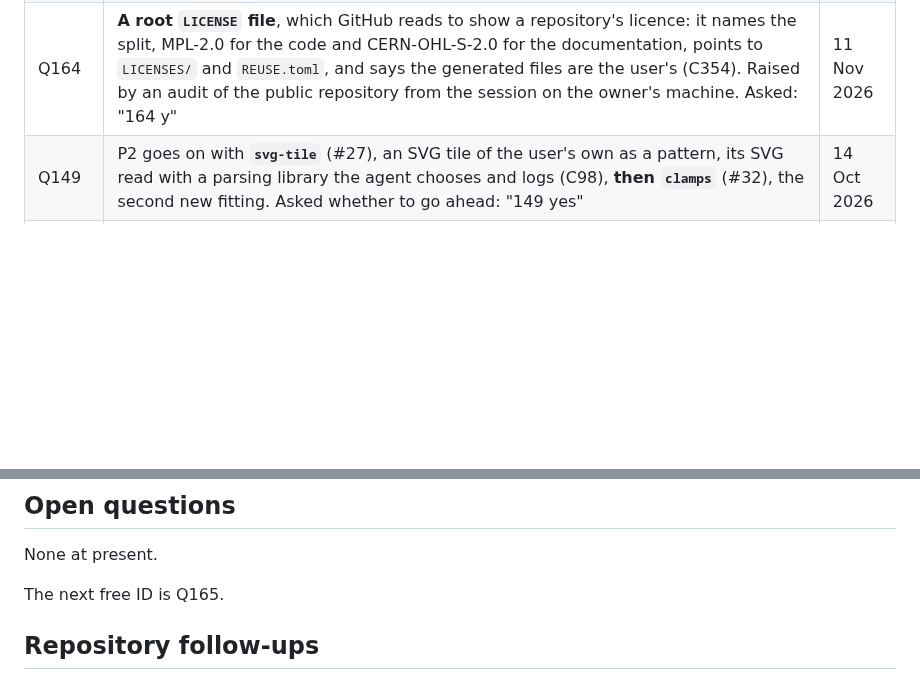
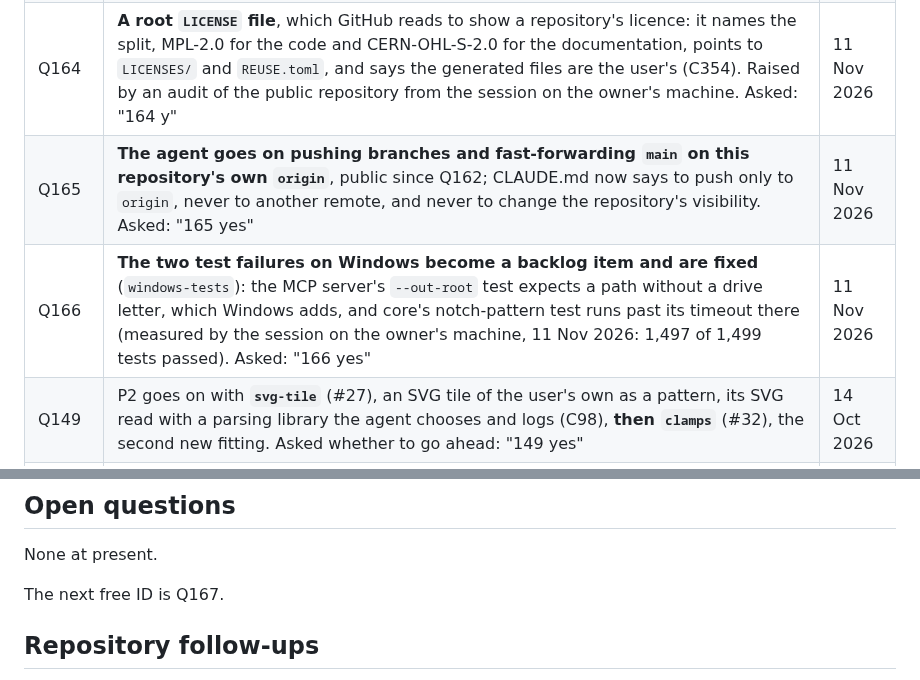
Before and after one commit to AlonRR/parametric-window-sealer, a Markdown page: docs/status.md, 2 parts joined by grey strips. Rendered like a GitHub page; blank space fills up the shorter version.

```diff
--- a/docs/status.md
+++ b/docs/status.md
@@ -200,6 +200,8 @@ type the survey found missing is now built. Nothing has been test printed yet.
 | Q162 | **Multiboard stays in the repository when it goes public, hidden in the interface as now** (Q159): the page, the command's help and the MCP server leave it out, the library and the command take it by name; and **the repository goes public**, the owner's own step (Q3). Asked: "162 stays hidden. Go public" | 16 Oct 2026 |
 | Q163 | **Release `v0.8.0`** with the window types built since `v0.7.0`: a wall in a roof window, notches for the hardware, pivot windows on a level or an upright axis, and louvre windows (#160 to #163, #179), every one the survey found missing. The library, the command and the MCP server go to 0.8.0; the tag and the GitHub release go to the session on the owner's machine (Q123, Q160), a pre-release as nothing is test printed (C63). Asked: "163 yes" | 11 Nov 2026 |
 | Q164 | **A root `LICENSE` file**, which GitHub reads to show a repository's licence: it names the split, MPL-2.0 for the code and CERN-OHL-S-2.0 for the documentation, points to `LICENSES/` and `REUSE.toml`, and says the generated files are the user's (C354). Raised by an audit of the public repository from the session on the owner's machine. Asked: "164 y" | 11 Nov 2026 |
+| Q165 | **The agent goes on pushing branches and fast-forwarding `main` on this repository's own `origin`**, public since Q162; CLAUDE.md now says to push only to `origin`, never to another remote, and never to change the repository's visibility. Asked: "165 yes" | 11 Nov 2026 |
+| Q166 | **The two test failures on Windows become a backlog item and are fixed** (`windows-tests`): the MCP server's `--out-root` test expects a path without a drive letter, which Windows adds, and core's notch-pattern test runs past its timeout there (measured by the session on the owner's machine, 11 Nov 2026: 1,497 of 1,499 tests passed). Asked: "166 yes" | 11 Nov 2026 |
 | Q149 | P2 goes on with **`svg-tile`** (#27), an SVG tile of the user's own as a pattern, its SVG read with a parsing library the agent chooses and logs (C98), **then `clamps`** (#32), the second new fitting. Asked whether to go ahead: "149 yes" | 14 Oct 2026 |
 | Q49 | The 3D preview is drawn with **three.js**. Measured in [`spikes/viewer-benchmark/`](../spikes/viewer-benchmark/README.md) against Babylon.js and model-viewer: the smallest download (132.5 KiB) and the first frame 1.5 to 2.6× sooner; asked how they compare as the model grows more complex, three.js and Babylon.js stay within about 10 % of each other up to 953 580 triangles, and the triangle count, not the library, is what slows a preview | 5 Oct 2026 |
 | Q33 | Within P1, the **three API forms that need no server come first**, ahead of the round hose port that Q28 had put first in line | 5 Oct 2026 |
@@ -217,7 +219,7 @@ The first four rows were answered before questions carried IDs.
 
 None at present.
 
-The next free ID is Q165.
+The next free ID is Q167.
 
 ## Repository follow-ups
 
```
Also changed, not shown: CLAUDE.md (+4 -3 lines).
